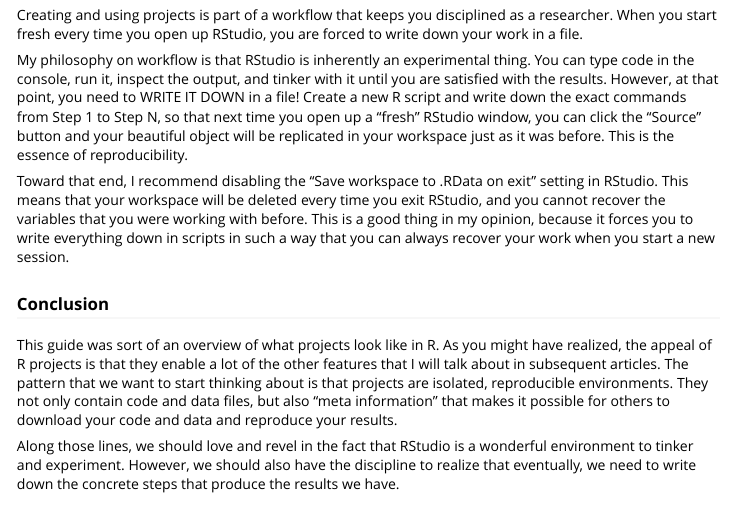
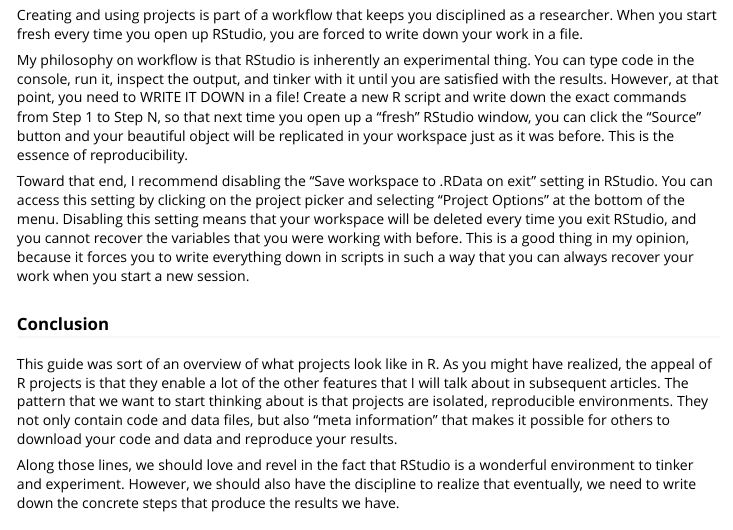
Before and after one commit to nateybear/metrics-in-r, an R Markdown document (vignettes/zen/anatomy-2.Rmd): the page in a window 1100 px wide, from 1080 px down. Rendered offline with R 4.5, knitr and Pandoc, with nearby package versions.

Commit message:
edit for clarity

```diff
--- a/vignettes/zen/anatomy-2.Rmd
+++ b/vignettes/zen/anatomy-2.Rmd
@@ -56,7 +56,7 @@
 
 My philosophy on workflow is that RStudio is inherently an experimental thing. You can type code in the console, run it, inspect the output, and tinker with it until you are satisfied with the results. However, at that point, you need to WRITE IT DOWN in a file! Create a new R script and write down the exact commands from Step 1 to Step N, so that next time you open up a "fresh" RStudio window, you can click the "Source" button and your beautiful object will be replicated in your workspace just as it was before. This is the essence of reproducibility.
 
-Toward that end, I recommend disabling the "Save workspace to .RData on exit" setting in RStudio. This means that your workspace will be deleted every time you exit RStudio, and you cannot recover the variables that you were working with before. This is a good thing in my opinion, because it forces you to write everything down in scripts in such a way that you can always recover your work when you start a new session.
+Toward that end, I recommend disabling the "Save workspace to .RData on exit" setting in RStudio. You can access this setting by clicking on the project picker and selecting "Project Options" at the bottom of the menu. Disabling this setting means that your workspace will be deleted every time you exit RStudio, and you cannot recover the variables that you were working with before. This is a good thing in my opinion, because it forces you to write everything down in scripts in such a way that you can always recover your work when you start a new session.
 
 ### Conclusion
 
```
